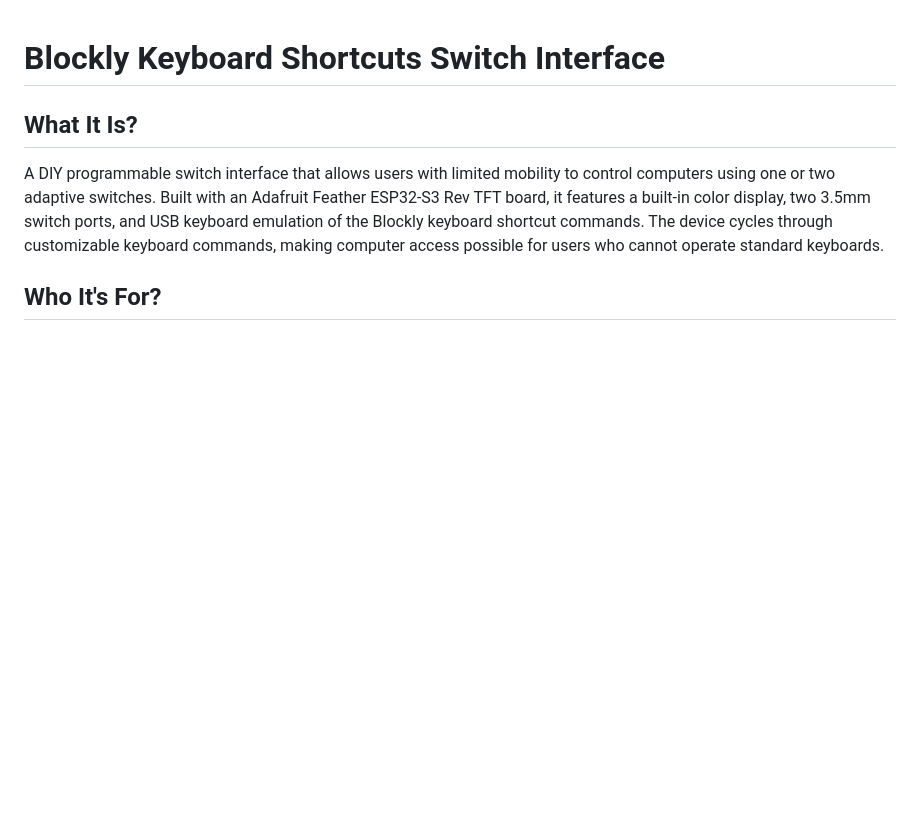
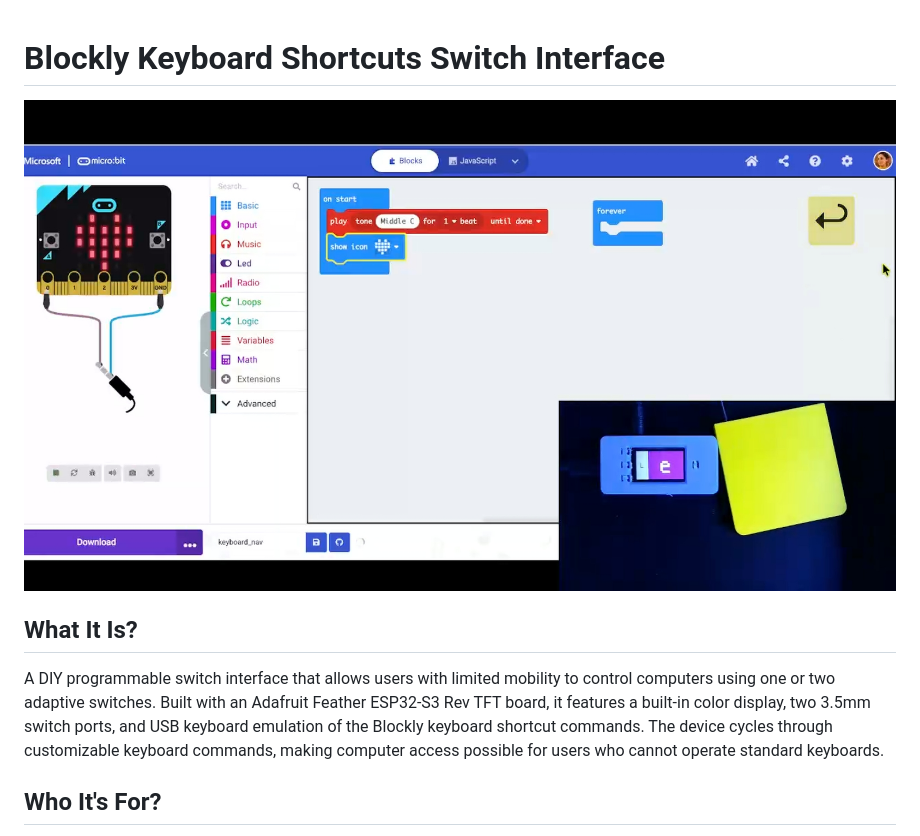
Before and after one commit to loretod/blockly_accessible_switch_interface, a Markdown page: README.md, the part around the change. Rendered like a GitHub page; pictures changed too: Img/Blockly Switch Interface in Makecode.jpg (added); blank space fills up the shorter version.

```diff
--- a/README.md
+++ b/README.md
@@ -1,5 +1,5 @@
 # Blockly Keyboard Shortcuts Switch Interface
-
+![microbit makecode editor with image of a yellow 3d printed switch connected to the switch interface. The interface is showing the letter e on its screen.](/Img/Blockly%20Switch%20Interface%20in%20Makecode.jpg)
 ## What It Is?
 A DIY programmable switch interface that allows users with limited mobility to control computers using one or two adaptive switches. Built with an Adafruit Feather ESP32-S3 Rev TFT board, it features a built-in color display, two 3.5mm switch ports, and USB keyboard emulation of the Blockly keyboard shortcut commands. The device cycles through customizable keyboard commands, making computer access possible for users who cannot operate standard keyboards.
 
```
Also changed, not shown: Documentation/troubleshooting_guide.md (added, +305 -0 lines), 5 other files.
